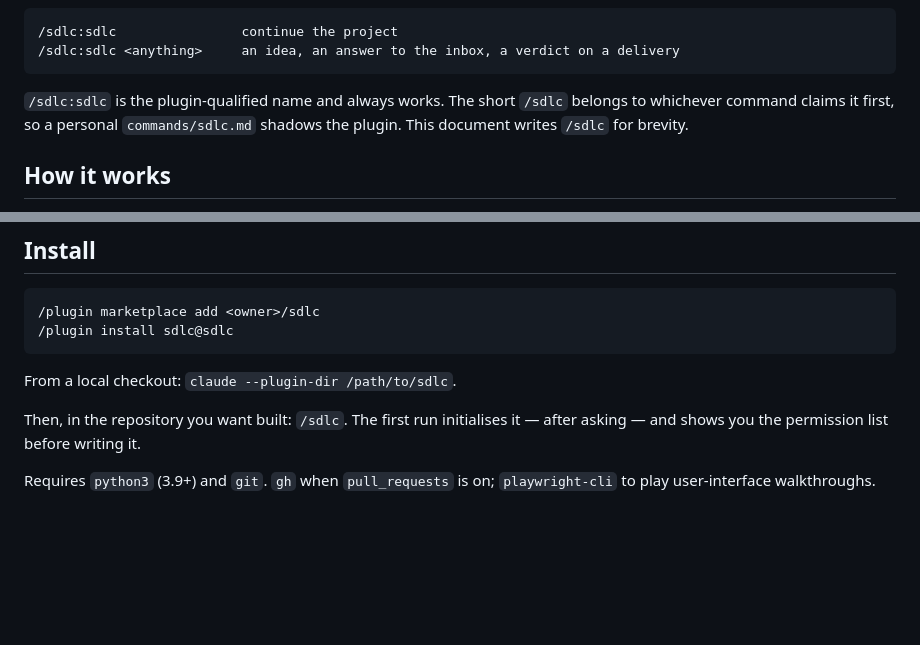
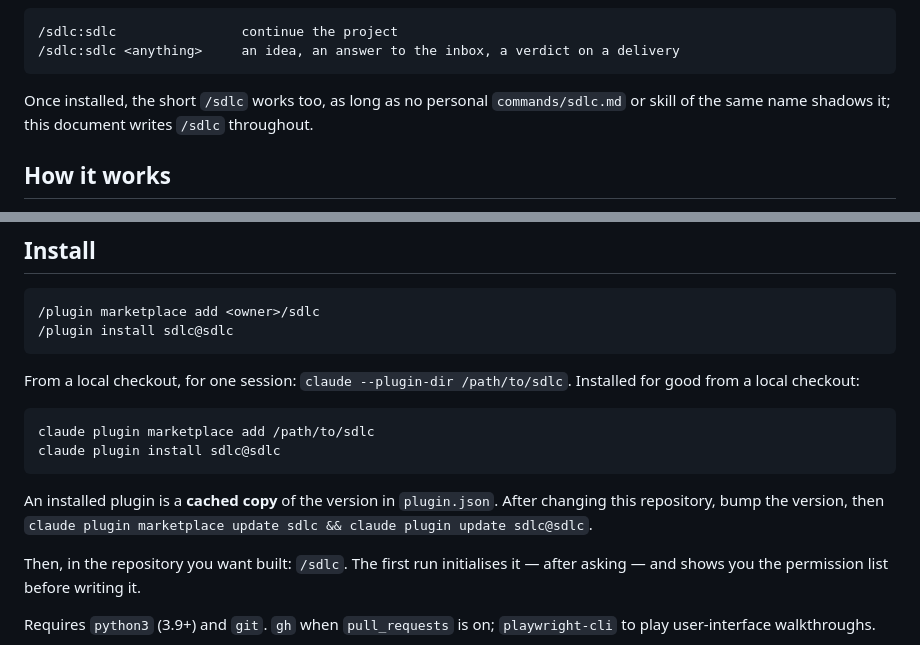
Before and after one commit to kowuoscar/sdlc, a Markdown page: README.md, 2 parts joined by grey strips. Drawn GitHub-style; blank space fills up the shorter version.

Commit message:
docs: installing from a local checkout, and the short /sdlc name
Co-Authored-By: Claude Fable 5.1 <noreply@anthropic.com>

````diff
--- a/README.md
+++ b/README.md
@@ -13,9 +13,9 @@ and no others; the only other stops are the gates you switched on yourself.
 /sdlc:sdlc <anything>     an idea, an answer to the inbox, a verdict on a delivery
 ```
 
-`/sdlc:sdlc` is the plugin-qualified name and always works. The short `/sdlc`
-belongs to whichever command claims it first, so a personal `commands/sdlc.md`
-shadows the plugin. This document writes `/sdlc` for brevity.
+Once installed, the short `/sdlc` works too, as long as no personal
+`commands/sdlc.md` or skill of the same name shadows it; this document writes
+`/sdlc` throughout.
 
 ## How it works
 
@@ -59,7 +59,17 @@ action out of bounds. Everything else the agent decides and records.
 /plugin install sdlc@sdlc
 ```
 
-From a local checkout: `claude --plugin-dir /path/to/sdlc`.
+From a local checkout, for one session: `claude --plugin-dir /path/to/sdlc`.
+Installed for good from a local checkout:
+
+```
+claude plugin marketplace add /path/to/sdlc
+claude plugin install sdlc@sdlc
+```
+
+An installed plugin is a **cached copy** of the version in `plugin.json`. After
+changing this repository, bump the version, then
+`claude plugin marketplace update sdlc && claude plugin update sdlc@sdlc`.
 
 Then, in the repository you want built: `/sdlc`. The first run initialises it —
 after asking — and shows you the permission list before writing it.
````
